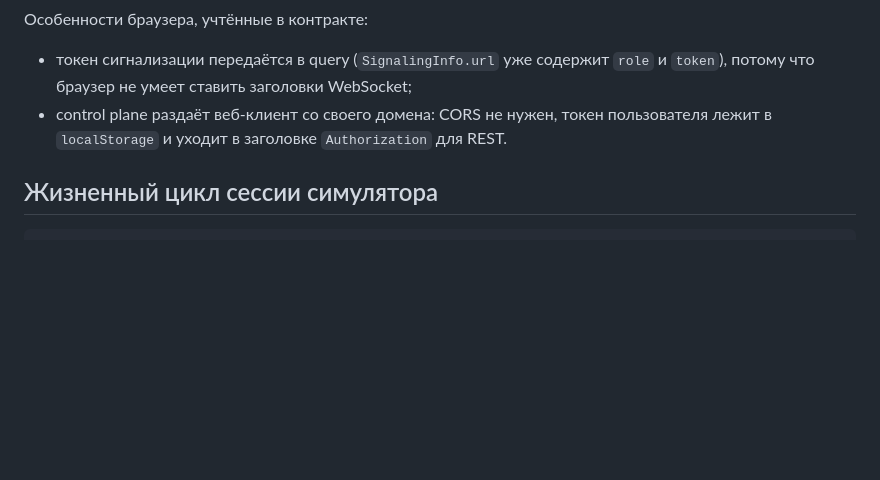
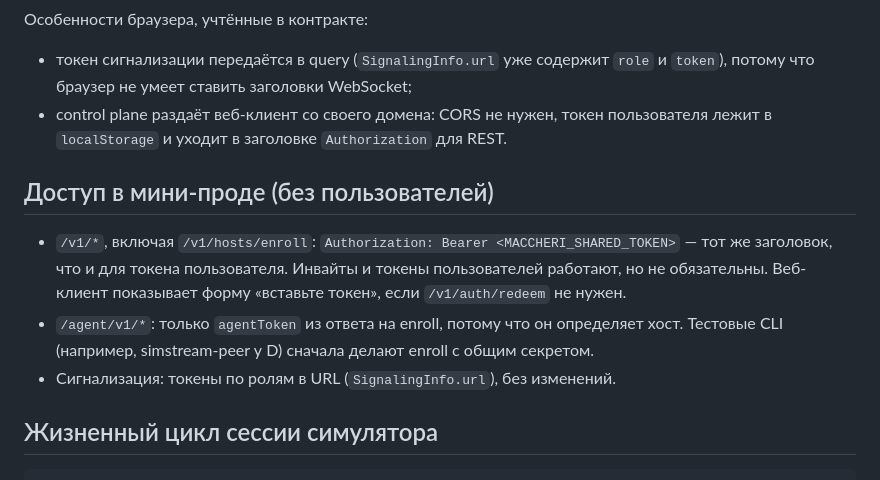
Before and after one commit to artipop/maccheri, a Markdown page: docs/contracts.md, the part around the change. Rendered like a GitHub page; blank space fills up the shorter version.

Commit message:
contracts: mini-prod access with one shared bearer token
Co-Authored-By: Claude Opus 5.5 <noreply@anthropic.com>

````diff
--- a/docs/contracts.md
+++ b/docs/contracts.md
@@ -65,6 +65,15 @@ JSON: даты в ISO 8601, перечисления с данными коди
 - control plane раздаёт веб-клиент со своего домена: CORS не нужен, токен пользователя лежит
   в `localStorage` и уходит в заголовке `Authorization` для REST.
 
+## Доступ в мини-проде (без пользователей)
+
+- `/v1/*`, включая `/v1/hosts/enroll`: `Authorization: Bearer <MACCHERI_SHARED_TOKEN>` — тот же заголовок,
+  что и для токена пользователя. Инвайты и токены пользователей работают, но не обязательны.
+  Веб-клиент показывает форму «вставьте токен», если `/v1/auth/redeem` не нужен.
+- `/agent/v1/*`: только `agentToken` из ответа на enroll, потому что он определяет хост. Тестовые CLI
+  (например, simstream-peer у D) сначала делают enroll с общим секретом.
+- Сигнализация: токены по ролям в URL (`SignalingInfo.url`), без изменений.
+
 ## Жизненный цикл сессии симулятора
 
 ```
````
